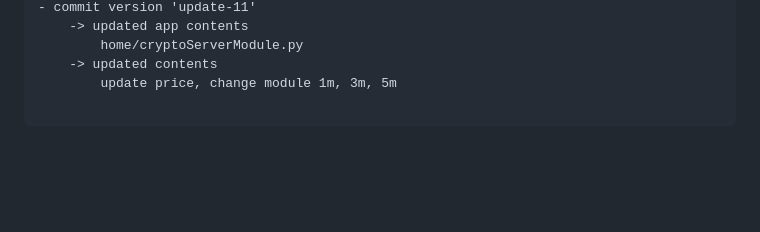
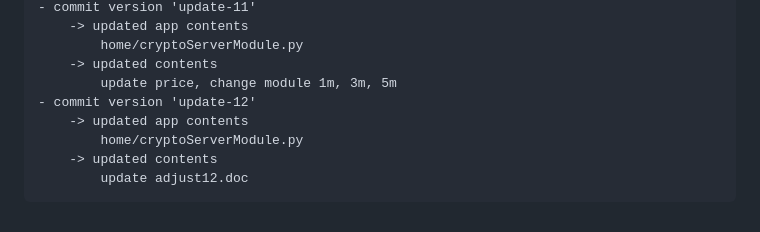
Before and after one commit to tonyroseman/cryptotool, a Markdown page: README.md, the part around the change. GitHub-like rendering; blank space fills up the shorter version.

```diff
--- a/README.md
+++ b/README.md
@@ -105,5 +105,9 @@
         home/cryptoServerModule.py
     -> updated contents
         update price, change module 1m, 3m, 5m
-
+- commit version 'update-12'
+    -> updated app contents
+        home/cryptoServerModule.py
+    -> updated contents
+        update adjust12.doc
 </pre>
```
